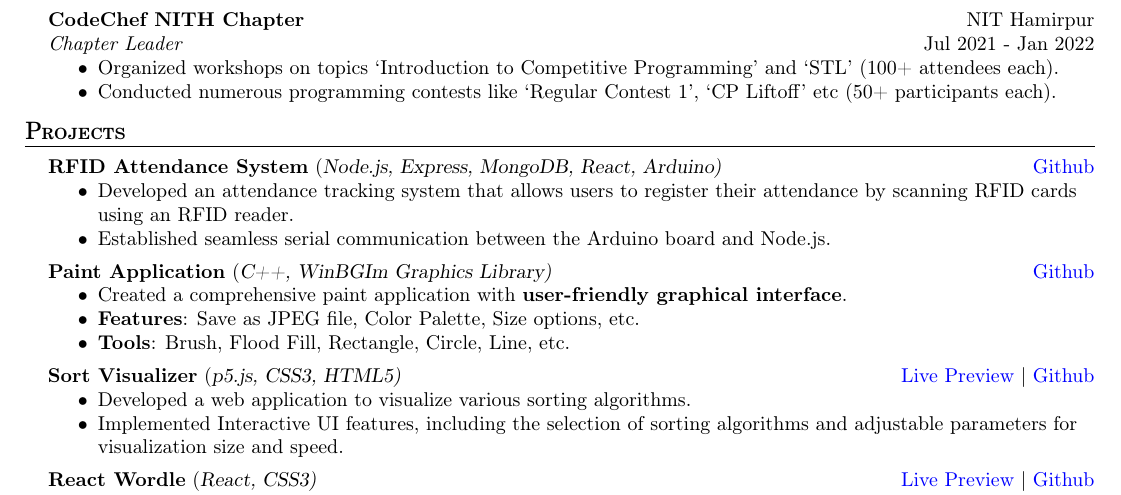
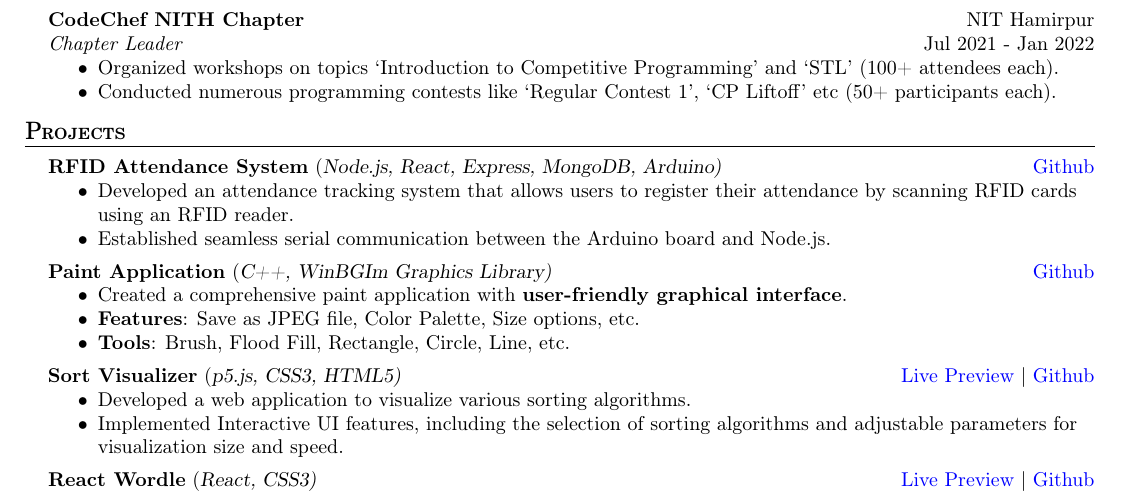
Before and after one commit to AkshatAggarwal14/resume, a LaTeX CV (resume.tex): part of the page, cut so that both start at the same text. Compiled offline with pdfLaTeX.

Commit message:
Testing the new action

```diff
--- a/resume.tex
+++ b/resume.tex
@@ -133,7 +133,7 @@
 
 \header{Projects}
 
-\projectItem{RFID Attendance System}{Node.js, Express, MongoDB, React, Arduino}{}{https://github.com/AkshatAggarwal14/RFID-Attendance-system}{
+\projectItem{RFID Attendance System}{Node.js, React, Express, MongoDB, Arduino}{}{https://github.com/AkshatAggarwal14/RFID-Attendance-system}{
     \item Developed an attendance tracking system that allows users to register their attendance by scanning RFID cards using an RFID reader.
     \item Established seamless serial communication between the Arduino board and Node.js.
 }
```
Also changed, not shown: resume.pdf.
